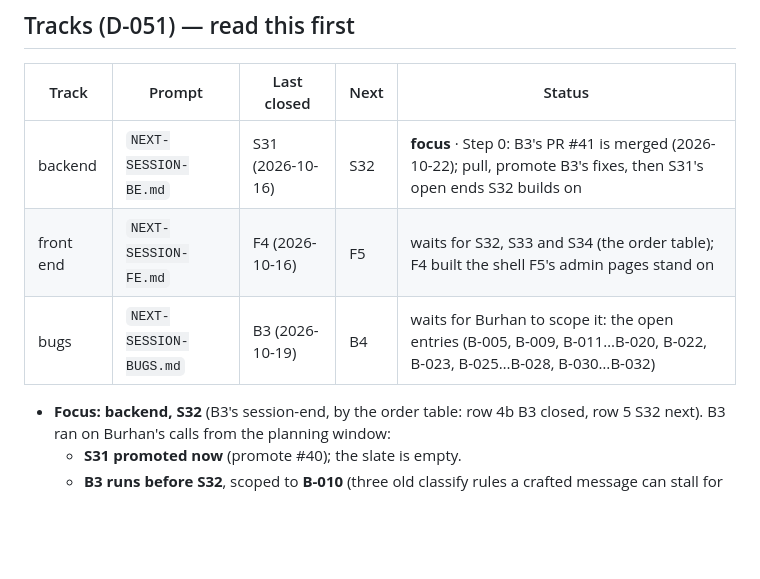
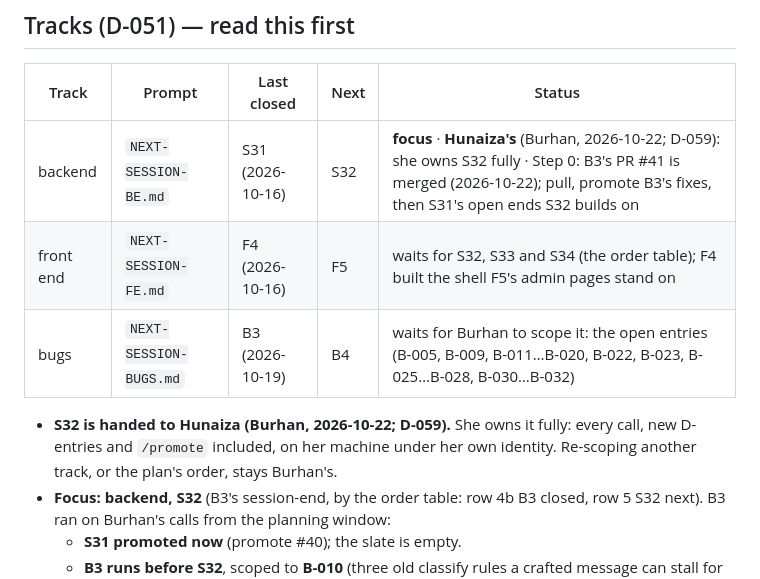
Before and after one commit to Diss0lv3d/auspex, a Markdown page: STATE.md, the part around the change. Rendered like a GitHub page; blank space fills up the shorter version.

```diff
--- a/STATE.md
+++ b/STATE.md
@@ -18,10 +18,14 @@ Promote #40 (`09af821`) is the last one._
 
 | Track | Prompt | Last closed | Next | Status |
 |---|---|---|---|---|
-| backend | `NEXT-SESSION-BE.md` | S31 (2026-10-16) | S32 | **focus** · Step 0: B3's PR #41 is merged (2026-10-22); pull, promote B3's fixes, then S31's open ends S32 builds on |
+| backend | `NEXT-SESSION-BE.md` | S31 (2026-10-16) | S32 | **focus** · **Hunaiza's** (Burhan, 2026-10-22; D-059): she owns S32 fully · Step 0: B3's PR #41 is merged (2026-10-22); pull, promote B3's fixes, then S31's open ends S32 builds on |
 | front end | `NEXT-SESSION-FE.md` | F4 (2026-10-16) | F5 | waits for S32, S33 and S34 (the order table); F4 built the shell F5's admin pages stand on |
 | bugs | `NEXT-SESSION-BUGS.md` | B3 (2026-10-19) | B4 | waits for Burhan to scope it: the open entries (B-005, B-009, B-011…B-020, B-022, B-023, B-025…B-028, B-030…B-032) |
 
+- **S32 is handed to Hunaiza (Burhan, 2026-10-22; D-059).** She owns it
+  fully: every call, new D-entries and `/promote` included, on her machine
+  under her own identity. Re-scoping another track, or the plan's order, stays
+  Burhan's.
 - **Focus: backend, S32** (B3's session-end, by the order table: row 4b B3
   closed, row 5 S32 next). B3 ran on Burhan's calls from the planning window:
   - **S31 promoted now** (promote #40); the slate is empty.
```
Also changed, not shown: NEXT-SESSION-BE.md (+15 -5 lines).
